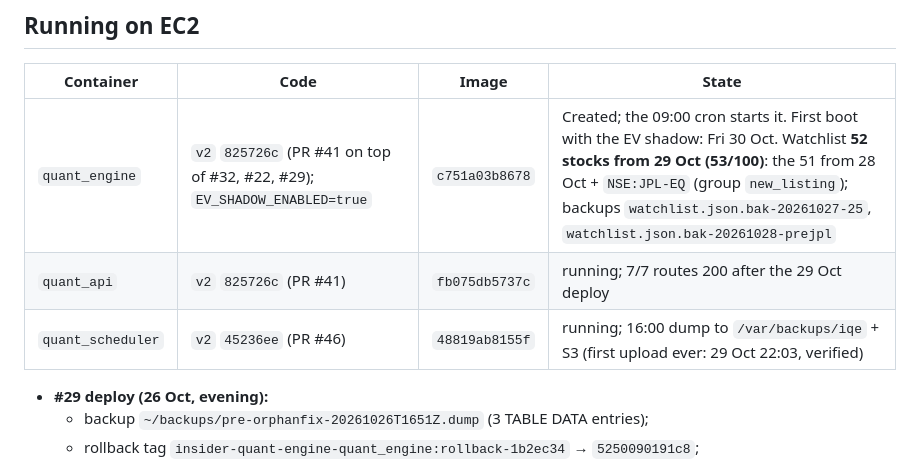
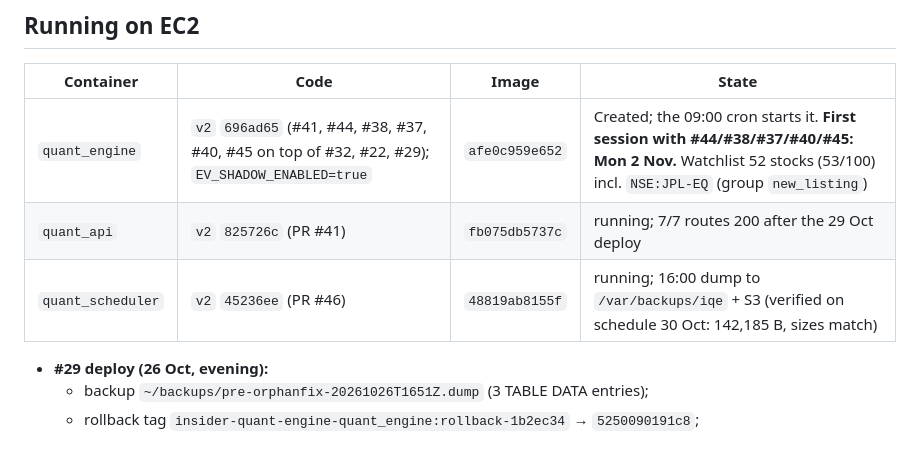
Before and after one commit to Abhishek-thakur1/insider-quant-engine, a Markdown page: HANDOFF.md, the part around one of its changes. Drawn GitHub-style.

```diff
--- a/HANDOFF.md
+++ b/HANDOFF.md
@@ -8,9 +8,9 @@ Last updated: **2026-10-29, 22:20 IST**.
 
 | Container | Code | Image | State |
 |---|---|---|---|
-| `quant_engine` | `v2` `825726c` (PR #41 on top of #32, #22, #29); `EV_SHADOW_ENABLED=true` | `c751a03b8678` | Created; the 09:00 cron starts it. First boot with the EV shadow: Fri 30 Oct. Watchlist **52 stocks from 29 Oct (53/100)**: the 51 from 28 Oct + `NSE:JPL-EQ` (group `new_listing`); backups `watchlist.json.bak-20261027-25`, `watchlist.json.bak-20261028-prejpl` |
+| `quant_engine` | `v2` `696ad65` (#41, #44, #38, #37, #40, #45 on top of #32, #22, #29); `EV_SHADOW_ENABLED=true` | `afe0c959e652` | Created; the 09:00 cron starts it. **First session with #44/#38/#37/#40/#45: Mon 2 Nov.** Watchlist 52 stocks (53/100) incl. `NSE:JPL-EQ` (group `new_listing`) |
 | `quant_api` | `v2` `825726c` (PR #41) | `fb075db5737c` | running; 7/7 routes 200 after the 29 Oct deploy |
-| `quant_scheduler` | `v2` `45236ee` (PR #46) | `48819ab8155f` | running; 16:00 dump to `/var/backups/iqe` + S3 (first upload ever: 29 Oct 22:03, verified) |
+| `quant_scheduler` | `v2` `45236ee` (PR #46) | `48819ab8155f` | running; 16:00 dump to `/var/backups/iqe` + S3 (verified on schedule 30 Oct: 142,185 B, sizes match) |
 
 - **#29 deploy (26 Oct, evening):**
   - backup `~/backups/pre-orphanfix-20261026T1651Z.dump` (3 TABLE DATA entries);
```
Also changed, not shown: other parts of HANDOFF.md (+10 -14 lines), 1 other file.
